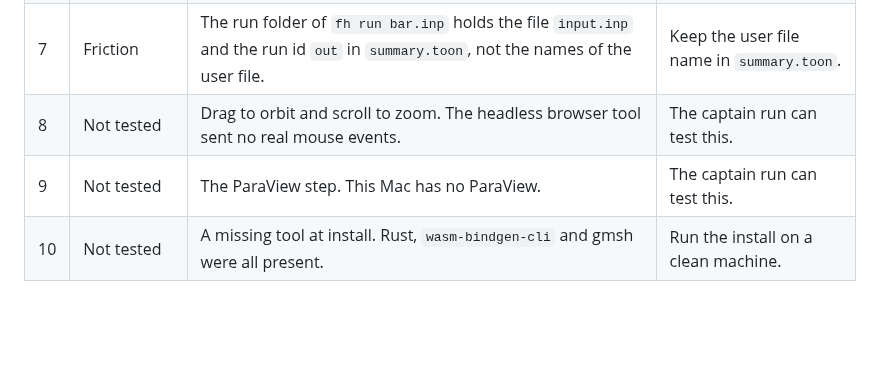
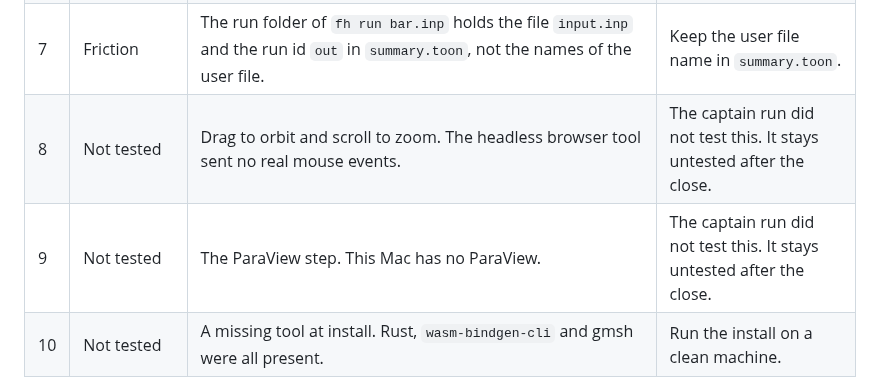
Before and after one commit to yujieteo/femahoy, a Markdown page: docs/user-test-u1.md, the part around the change. Drawn GitHub-style; blank space fills up the shorter version.

Commit message:
no-mistakes(review): Mark workflow lock reached; note untested U1 items

```diff
--- a/docs/user-test-u1.md
+++ b/docs/user-test-u1.md
@@ -50,8 +50,8 @@ The worker opened the pages in a headless browser (`chrome-devtools-axi`). It us
 | 5 | Friction | At 1280 × 800 the first view cuts the bar at the edge of the side panel. | Fit the model to the 3D view area. |
 | 6 | Friction | The quickstart shows a short `fh validate` table with `pass` lines. The real output is a long table of computed values, references and tolerances. Only the last line, `16 cases: 16 pass, 0 fail`, matches. | Change the excerpt or add a short mode. |
 | 7 | Friction | The run folder of `fh run bar.inp` holds the file `input.inp` and the run id `out` in `summary.toon`, not the names of the user file. | Keep the user file name in `summary.toon`. |
-| 8 | Not tested | Drag to orbit and scroll to zoom. The headless browser tool sent no real mouse events. | The captain run can test this. |
-| 9 | Not tested | The ParaView step. This Mac has no ParaView. | The captain run can test this. |
+| 8 | Not tested | Drag to orbit and scroll to zoom. The headless browser tool sent no real mouse events. | The captain run did not test this. It stays untested after the close. |
+| 9 | Not tested | The ParaView step. This Mac has no ParaView. | The captain run did not test this. It stays untested after the close. |
 | 10 | Not tested | A missing tool at install. Rust, `wasm-bindgen-cli` and gmsh were all present. | Run the install on a clean machine. |
 
 The worker found no wrong doc text that stopped the run, so it changed no doc text except the link to this file in `docs/milestones.md`.
```
Also changed, not shown: docs/milestones.md (+1 -1 lines), docs/workflow-lock.md (+1 -1 lines).
